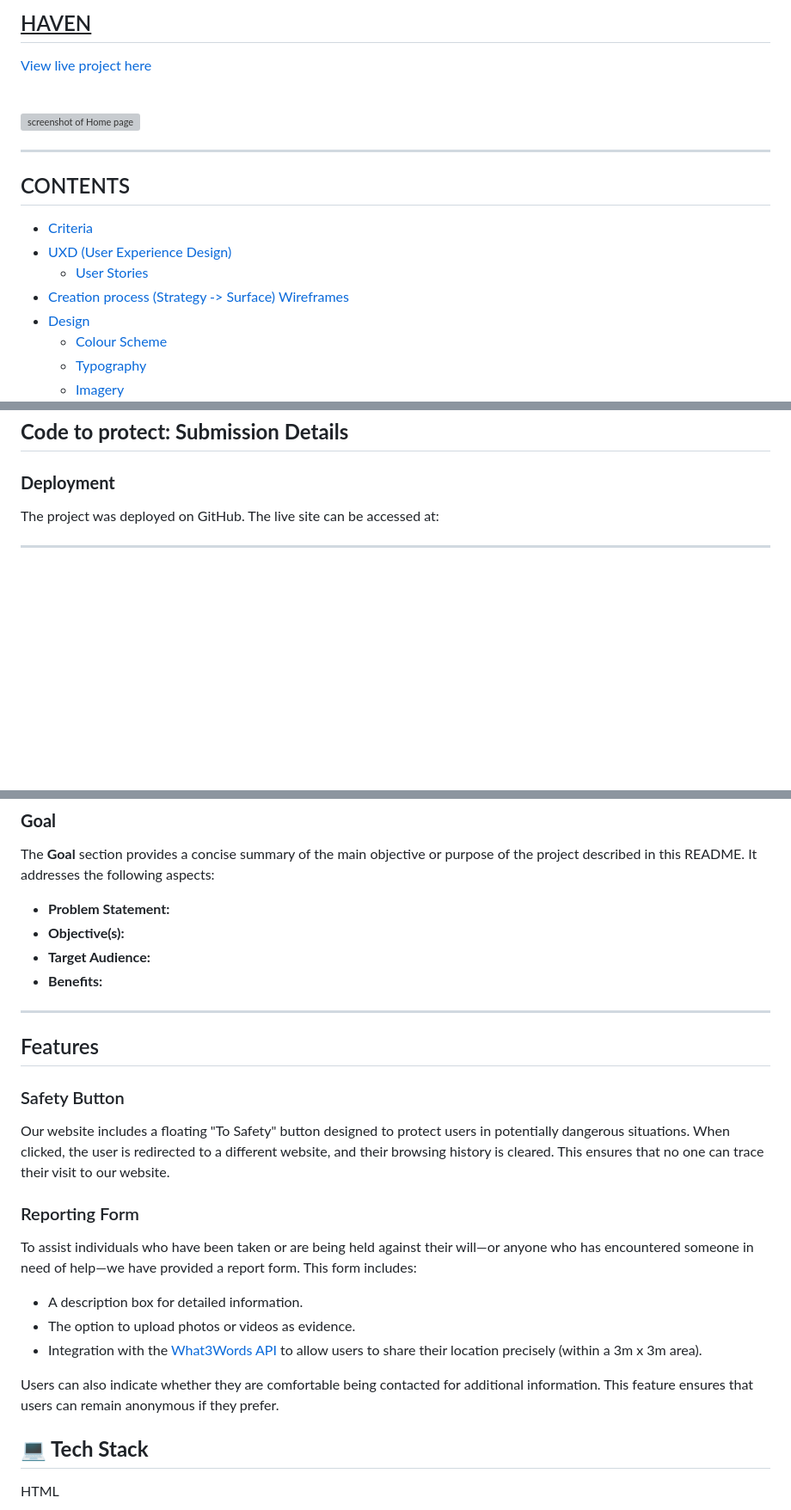
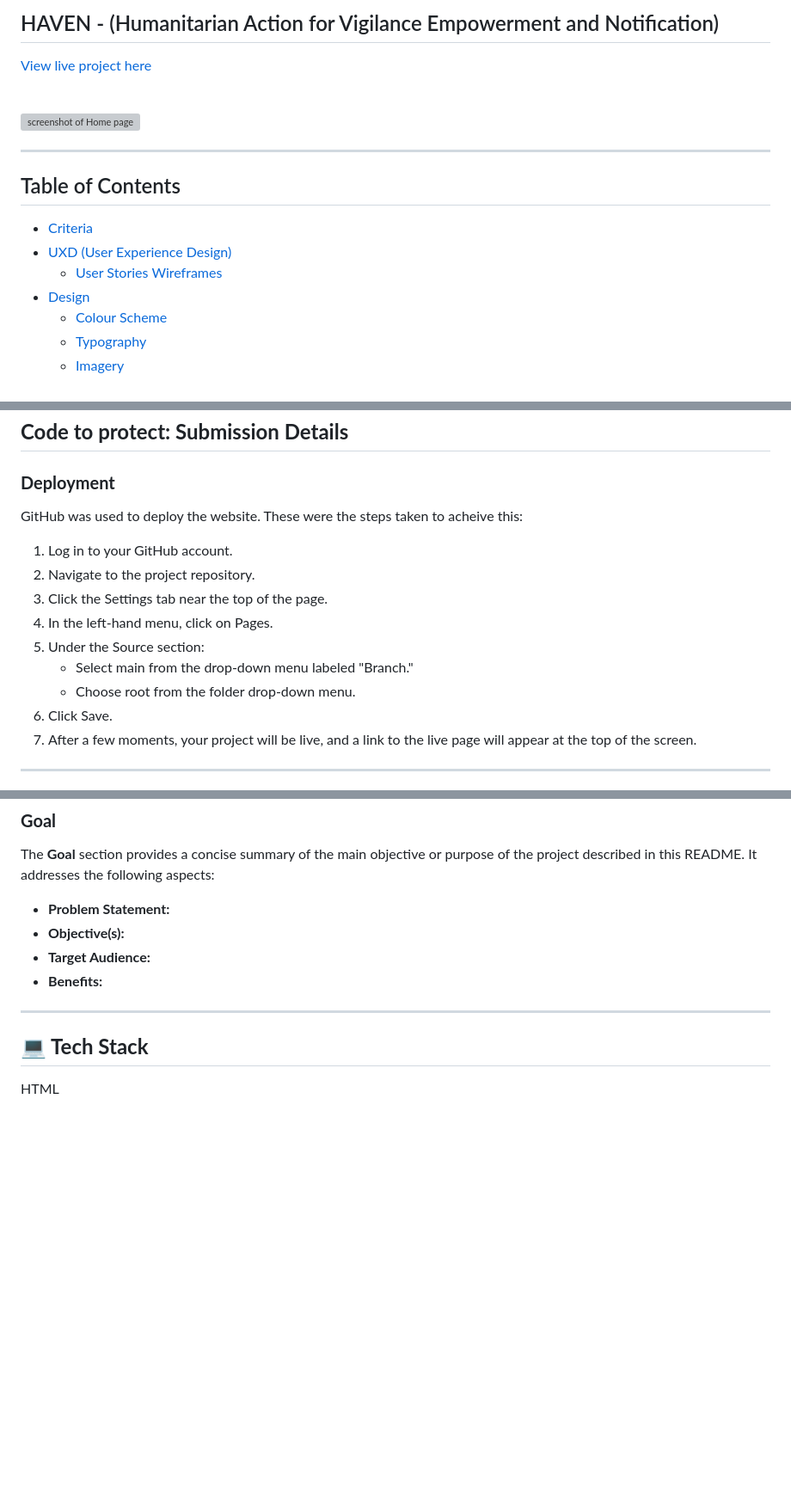
Before and after one commit to mikael-johnsson/hack-jan25-team3, a Markdown page: README.md, 3 parts joined by grey strips. Shown: that part at 86% size. Rendered like a GitHub page; blank space fills up the shorter version; grey boxes are pictures that could not be loaded.

```diff
--- a/README.md
+++ b/README.md
@@ -1,4 +1,4 @@
-## <u>HAVEN</u>
+## HAVEN - (Humanitarian Action for Vigilance Empowerment and Notification)
 
 [View live project here]()
 
@@ -9,12 +9,11 @@
 ---
 
 
-## CONTENTS
+## Table of Contents
 
 * [Criteria](#Criteria)
 * [UXD (User Experience Design) ](#user-experience-ux)
-  * [User Stories](#user-stories)
-* [Creation process (Strategy -> Surface)](#creation-process)
+   * [User Stories](#user-stories)
 [Wireframes](#wireframes)
 * [Design](#design)
   * [Colour Scheme](#color-scheme)
@@ -115,7 +186,18 @@ Our primary goal is to create a safe, accessible, and educational resource that
 
 ### **Deployment**
 
-The project was deployed on GitHub. The live site can be accessed at:
+GitHub was used to deploy the website. These were the steps taken to acheive this:
+
+
+1. Log in to your GitHub account.
+2. Navigate to the project repository.
+3. Click the Settings tab near the top of the page.
+4. In the left-hand menu, click on Pages.
+5. Under the Source section:
+    - Select main from the drop-down menu labeled "Branch."
+    - Choose root from the folder drop-down menu.
+6. Click Save.
+7. After a few moments, your project will be live, and a link to the live page will appear at the top of the screen.
 
 ---
 
@@ -151,18 +233,6 @@ The **Goal** section provides a concise summary of the main objective or purpose
 
 ---
 
-## Features
-
-### Safety Button
-Our website includes a floating "To Safety" button designed to protect users in potentially dangerous situations. When clicked, the user is redirected to a different website, and their browsing history is cleared. This ensures that no one can trace their visit to our website.
-
-### Reporting Form
-To assist individuals who have been taken or are being held against their will—or anyone who has encountered someone in need of help—we have provided a report form. This form includes:
-- A description box for detailed information.
-- The option to upload photos or videos as evidence.
-- Integration with the [What3Words API](https://what3words.com/pretty.needed.chill) to allow users to share their location precisely (within a 3m x 3m area).
-
-Users can also indicate whether they are comfortable being contacted for additional information. This feature ensures that users can remain anonymous if they prefer.
 
 
 ## **💻 Tech Stack**
```
Also changed, not shown: other parts of README.md (+73 -1 lines).
